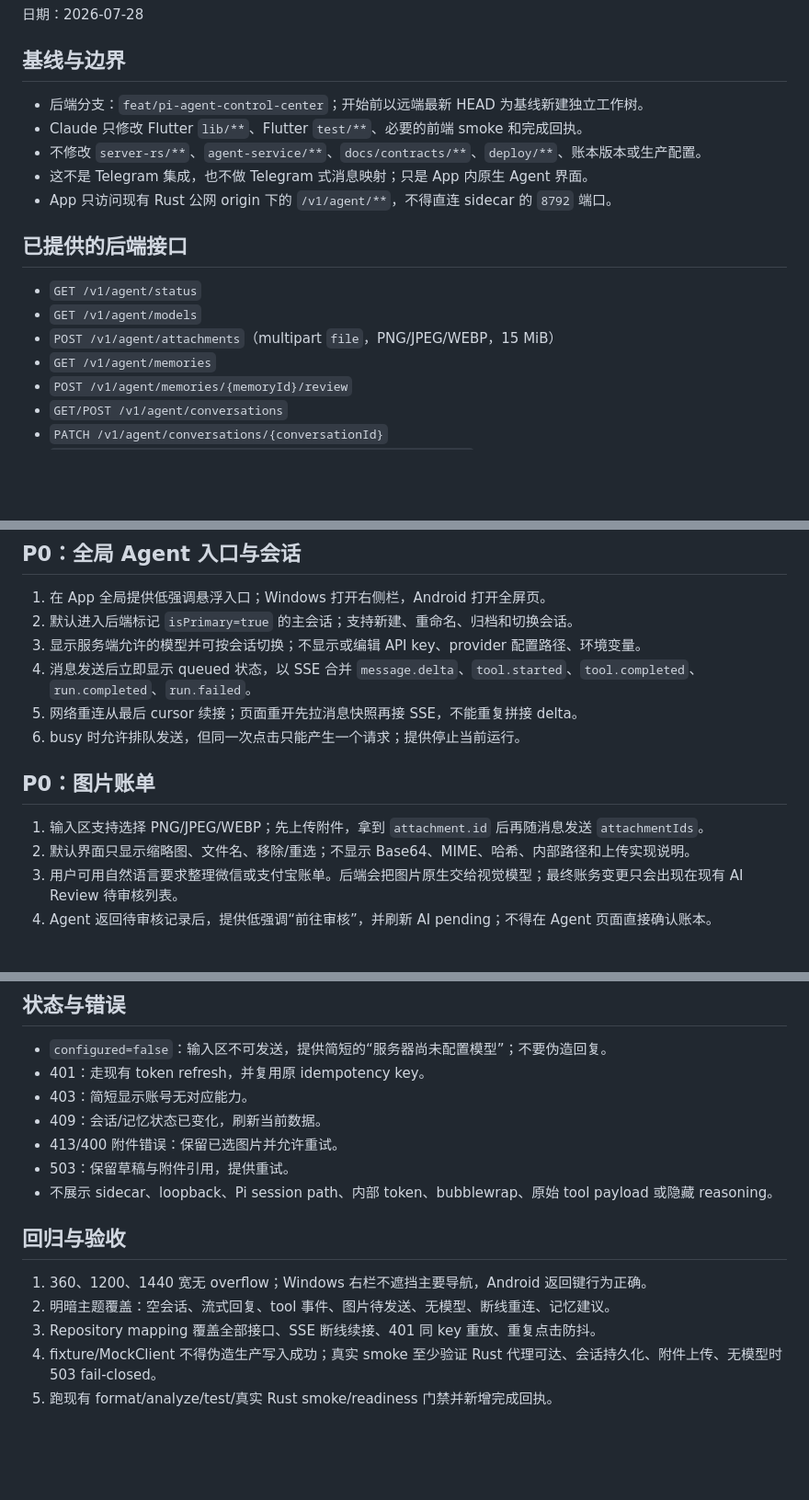
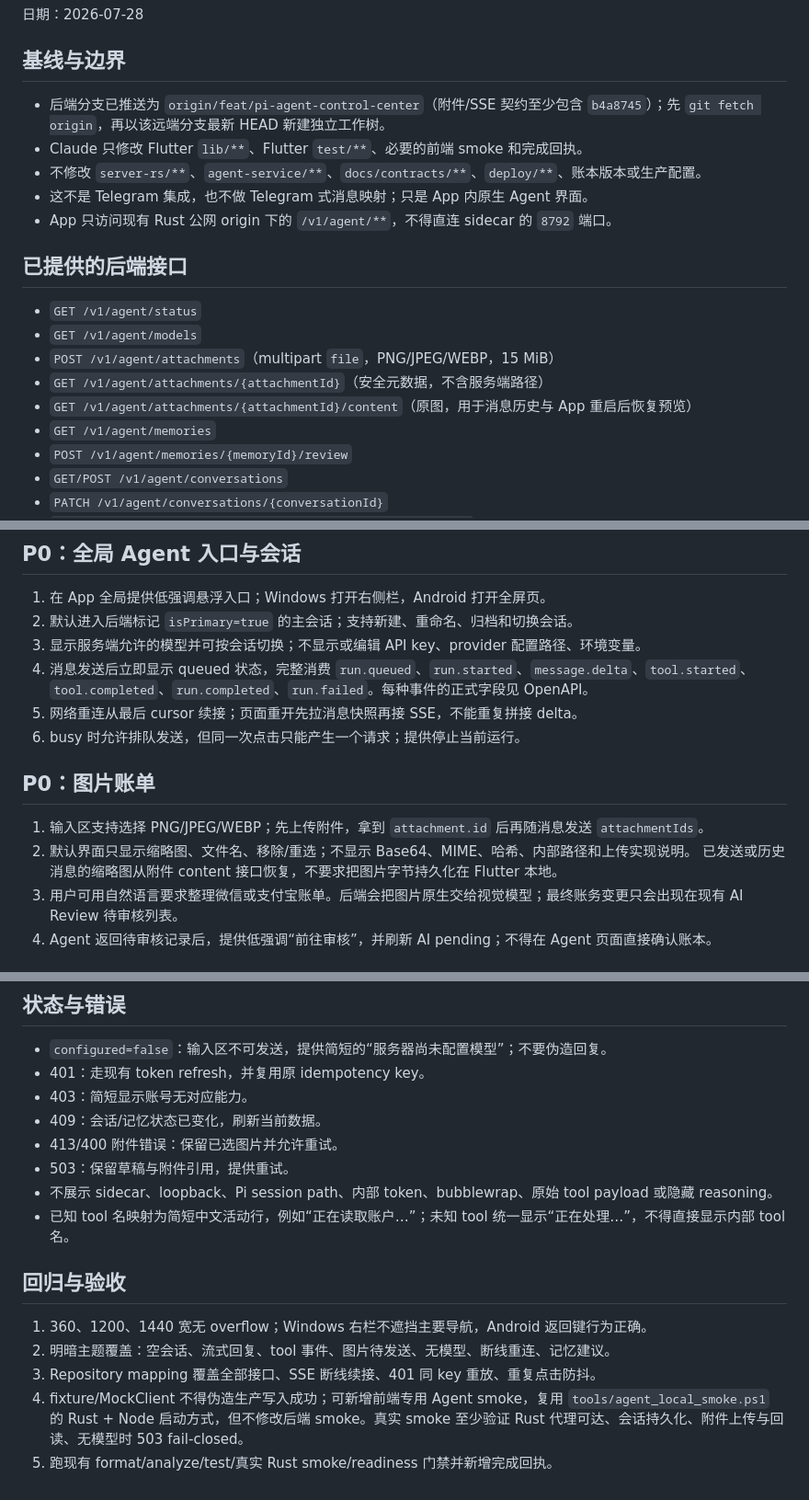
Before and after one commit to Faust7777777/wealth-ledger, a Markdown page: docs/handoffs/2026-07-28-claude-pi-agent-frontend.md, 3 parts joined by grey strips. Shown at 92% size. GitHub-like rendering; blank space fills up the shorter version.

Commit message:
docs(handoff): update Pi frontend contract

```diff
--- a/docs/handoffs/2026-07-28-claude-pi-agent-frontend.md
+++ b/docs/handoffs/2026-07-28-claude-pi-agent-frontend.md
@@ -4,7 +4,7 @@
 
 ## 基线与边界
 
-- 后端分支：`feat/pi-agent-control-center`；开始前以远端最新 HEAD 为基线新建独立工作树。
+- 后端分支已推送为 `origin/feat/pi-agent-control-center`（附件/SSE 契约至少包含 `b4a8745`）；先 `git fetch origin`，再以该远端分支最新 HEAD 新建独立工作树。
 - Claude 只修改 Flutter `lib/**`、Flutter `test/**`、必要的前端 smoke 和完成回执。
 - 不修改 `server-rs/**`、`agent-service/**`、`docs/contracts/**`、`deploy/**`、账本版本或生产配置。
 - 这不是 Telegram 集成，也不做 Telegram 式消息映射；只是 App 内原生 Agent 界面。
@@ -15,6 +15,8 @@
 - `GET /v1/agent/status`
 - `GET /v1/agent/models`
 - `POST /v1/agent/attachments`（multipart `file`，PNG/JPEG/WEBP，15 MiB）
+- `GET /v1/agent/attachments/{attachmentId}`（安全元数据，不含服务端路径）
+- `GET /v1/agent/attachments/{attachmentId}/content`（原图，用于消息历史与 App 重启后恢复预览）
 - `GET /v1/agent/memories`
 - `POST /v1/agent/memories/{memoryId}/review`
 - `GET/POST /v1/agent/conversations`
@@ -30,7 +32,7 @@
 1. 在 App 全局提供低强调悬浮入口；Windows 打开右侧栏，Android 打开全屏页。
 2. 默认进入后端标记 `isPrimary=true` 的主会话；支持新建、重命名、归档和切换会话。
 3. 显示服务端允许的模型并可按会话切换；不显示或编辑 API key、provider 配置路径、环境变量。
-4. 消息发送后立即显示 queued 状态，以 SSE 合并 `message.delta`、`tool.started`、`tool.completed`、`run.completed`、`run.failed`。
+4. 消息发送后立即显示 queued 状态，完整消费 `run.queued`、`run.started`、`message.delta`、`tool.started`、`tool.completed`、`run.completed`、`run.failed`。每种事件的正式字段见 OpenAPI。
 5. 网络重连从最后 cursor 续接；页面重开先拉消息快照再接 SSE，不能重复拼接 delta。
 6. busy 时允许排队发送，但同一次点击只能产生一个请求；提供停止当前运行。
 
@@ -38,6 +40,7 @@
 
 1. 输入区支持选择 PNG/JPEG/WEBP；先上传附件，拿到 `attachment.id` 后再随消息发送 `attachmentIds`。
 2. 默认界面只显示缩略图、文件名、移除/重选；不显示 Base64、MIME、哈希、内部路径和上传实现说明。
+   已发送或历史消息的缩略图从附件 content 接口恢复，不要求把图片字节持久化在 Flutter 本地。
 3. 用户可用自然语言要求整理微信或支付宝账单。后端会把图片原生交给视觉模型；最终账务变更只会出现在现有 AI Review 待审核列表。
 4. Agent 返回待审核记录后，提供低强调“前往审核”，并刷新 AI pending；不得在 Agent 页面直接确认账本。
 
@@ -57,11 +60,12 @@
 - 413/400 附件错误：保留已选图片并允许重试。
 - 503：保留草稿与附件引用，提供重试。
 - 不展示 sidecar、loopback、Pi session path、内部 token、bubblewrap、原始 tool payload 或隐藏 reasoning。
+- 已知 tool 名映射为简短中文活动行，例如“正在读取账户…”；未知 tool 统一显示“正在处理…”，不得直接显示内部 tool 名。
 
 ## 回归与验收
 
 1. 360、1200、1440 宽无 overflow；Windows 右栏不遮挡主要导航，Android 返回键行为正确。
 2. 明暗主题覆盖：空会话、流式回复、tool 事件、图片待发送、无模型、断线重连、记忆建议。
 3. Repository mapping 覆盖全部接口、SSE 断线续接、401 同 key 重放、重复点击防抖。
-4. fixture/MockClient 不得伪造生产写入成功；真实 smoke 至少验证 Rust 代理可达、会话持久化、附件上传、无模型时 503 fail-closed。
+4. fixture/MockClient 不得伪造生产写入成功；可新增前端专用 Agent smoke，复用 `tools/agent_local_smoke.ps1` 的 Rust + Node 启动方式，但不修改后端 smoke。真实 smoke 至少验证 Rust 代理可达、会话持久化、附件上传与回读、无模型时 503 fail-closed。
 5. 跑现有 format/analyze/test/真实 Rust smoke/readiness 门禁并新增完成回执。
```
Also changed, not shown: docs/handoffs/2026-07-28-pi-agent-backend-done.md (+5 -2 lines).
